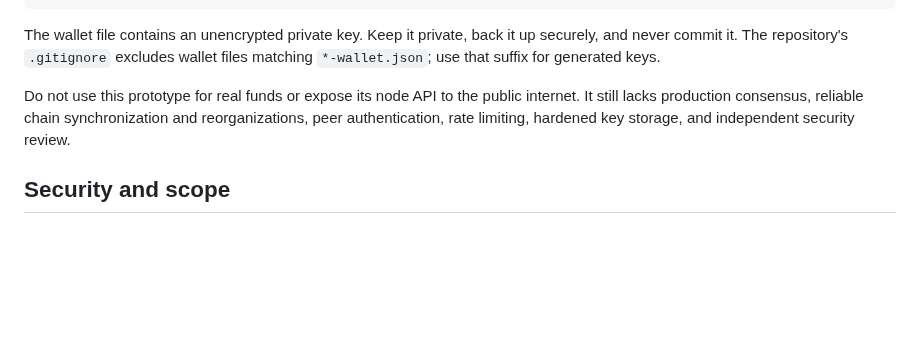
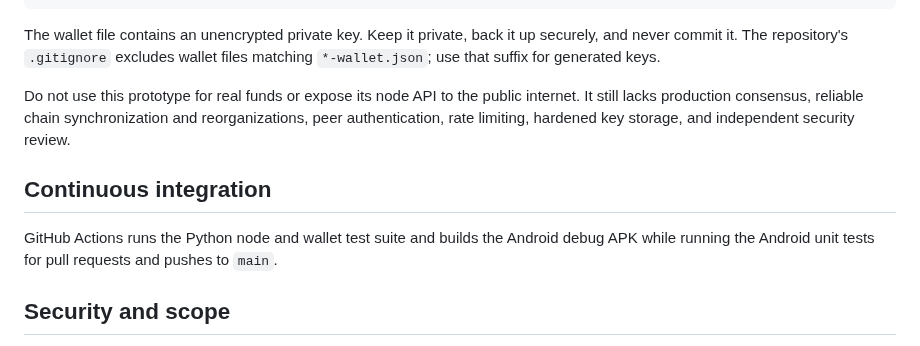
Before and after one commit to JAPStudios/Butter-Bank, a Markdown page: README.md, the part around the change. Rendered like a GitHub page; blank space fills up the shorter version.

Commit message:
Document repository CI checks

```diff
--- a/README.md
+++ b/README.md
@@ -55,6 +55,10 @@ The wallet file contains an unencrypted private key. Keep it private, back it up
 
 Do not use this prototype for real funds or expose its node API to the public internet. It still lacks production consensus, reliable chain synchronization and reorganizations, peer authentication, rate limiting, hardened key storage, and independent security review.
 
+## Continuous integration
+
+GitHub Actions runs the Python node and wallet test suite and builds the Android debug APK while running the Android unit tests for pull requests and pushes to `main`.
+
 ## Security and scope
 
 No component in this repository should be represented as a licensed bank, deposit-taking institution, production wallet, or audited payment network. Real banking and payment functionality requires defined product requirements, regulated-provider integrations where applicable, security engineering, and legal/compliance review.
```
